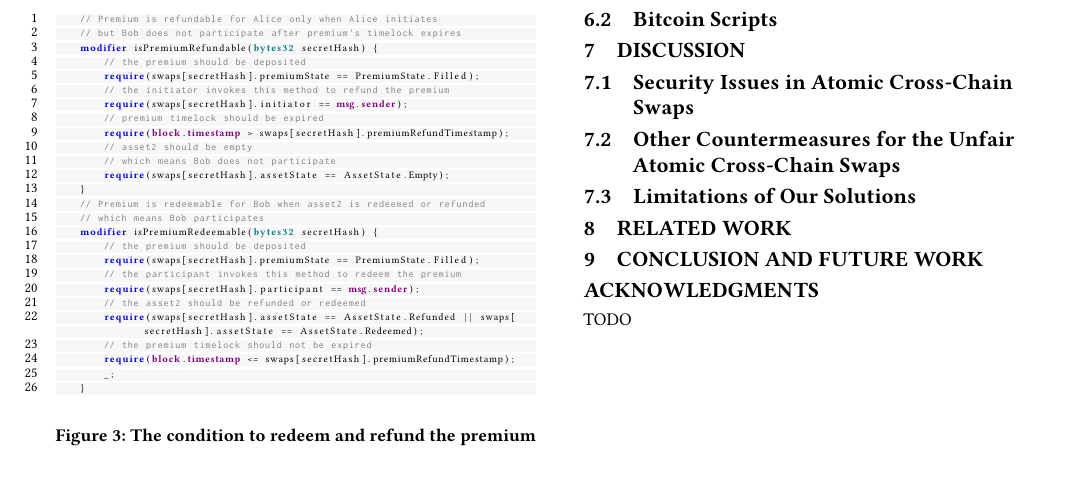
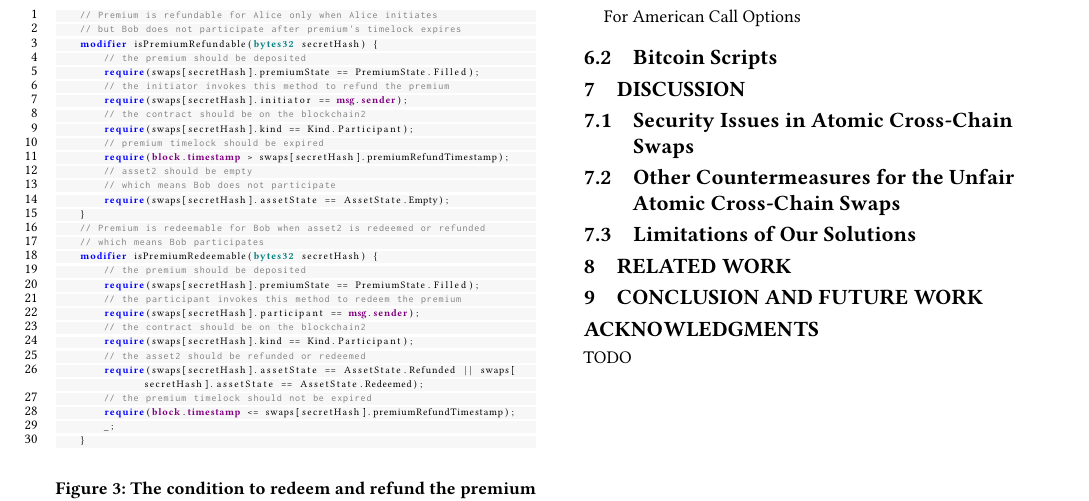
Before and after one commit to DEX-ware/fair-atomic-swap, a LaTeX paper (paper/main.tex, which reads paper/sections/6deployment.tex): part of page 5 of 5, cut so that both start at the same text, the shorter picture padded with empty space. Compiled offline with pdfLaTeX.

Commit message:
minor fix

```diff
--- a/paper/sections/6deployment.tex
+++ b/paper/sections/6deployment.tex
@@ -71,6 +75,8 @@ For American Call Options
         require(swaps[secretHash].premiumState == PremiumState.Filled);
         // the initiator invokes this method to refund the premium
         require(swaps[secretHash].initiator == msg.sender);
+        // the contract should be on the blockchain2
+        require(swaps[secretHash].kind == Kind.Participant);
         // premium timelock should be expired
         require(block.timestamp > swaps[secretHash].premiumRefundTimestamp);
         // asset2 should be empty
@@ -84,6 +90,8 @@ For American Call Options
         require(swaps[secretHash].premiumState == PremiumState.Filled);
         // the participant invokes this method to redeem the premium
         require(swaps[secretHash].participant == msg.sender);
+        // the contract should be on the blockchain2
+        require(swaps[secretHash].kind == Kind.Participant);
         // the asset2 should be refunded or redeemed
         require(swaps[secretHash].assetState == AssetState.Refunded || swaps[secretHash].assetState == AssetState.Redeemed);
         // the premium timelock should not be expired
```
Also changed, not shown: paper/sections/6deployment.tex (10 more changed lines).
